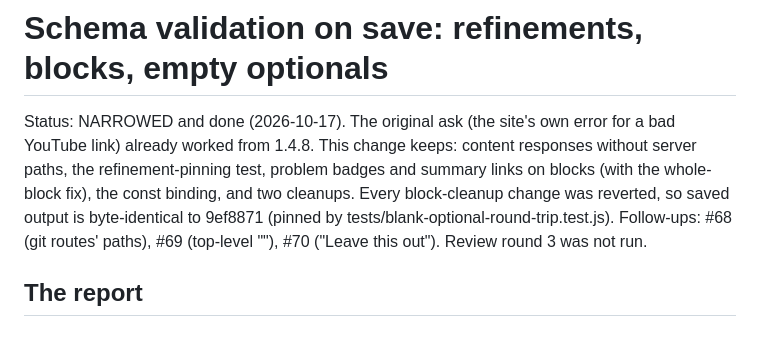
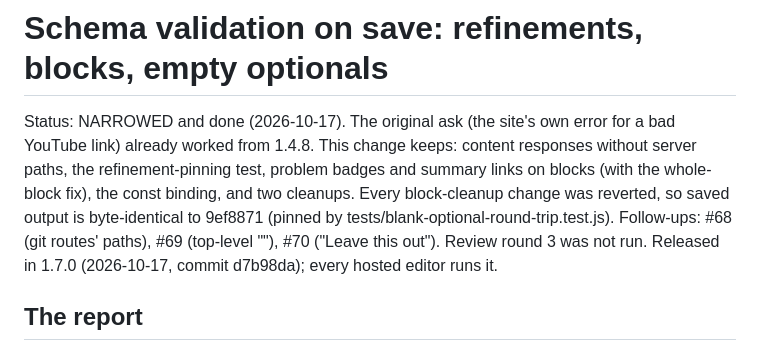
Before and after one commit to cloudshipco/astroadmin, a Markdown page: plans/2026-10-17-schema-validation-on-save.md, the part around the change. Rendered like a GitHub page.

Commit message:
Plans: schema validation on save released in 1.7.0

```diff
--- a/plans/2026-10-17-schema-validation-on-save.md
+++ b/plans/2026-10-17-schema-validation-on-save.md
@@ -7,7 +7,8 @@ summary links on blocks (with the whole-block fix), the const binding, and two
 cleanups. Every block-cleanup change was reverted, so saved output is
 byte-identical to 9ef8871 (pinned by tests/blank-optional-round-trip.test.js).
 Follow-ups: #68 (git routes' paths), #69 (top-level ""), #70 ("Leave this
-out"). Review round 3 was not run.
+out"). Review round 3 was not run. Released in 1.7.0 (2026-10-17, commit
+d7b98da); every hosted editor runs it.
 
 ## The report
 
```
